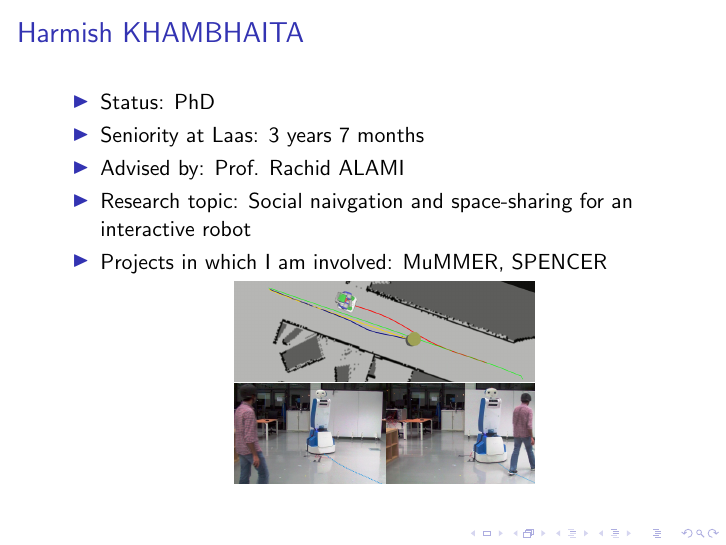
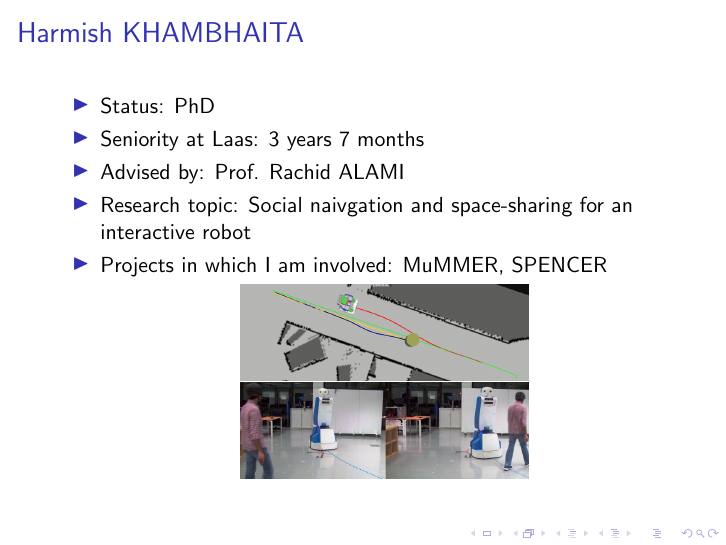
Before and after one commit to harmishhk/ris-workshop-2017, LaTeX slides (harmish-khambhaita.tex): the whole page. Compiled offline with pdfLaTeX.

Commit message:
adjusting images

```diff
--- a/harmish-khambhaita.tex
+++ b/harmish-khambhaita.tex
@@ -12,8 +12,9 @@
 
   % \item If possible and relevant, one or 2 pictures relevant to your activities
   \begin{figure}[ht]
-    \includegraphics[width=0.49\textwidth]{cooperative.png}
-    \includegraphics[width=0.49\textwidth]{legibility.png}
+    \includegraphics[width=0.47\textwidth]{cooperative.png}
+    \thinspace
+    \includegraphics[width=0.47\textwidth]{legibility.png}
   \end{figure}
 \end{itemize}
 \end{frame}
```
